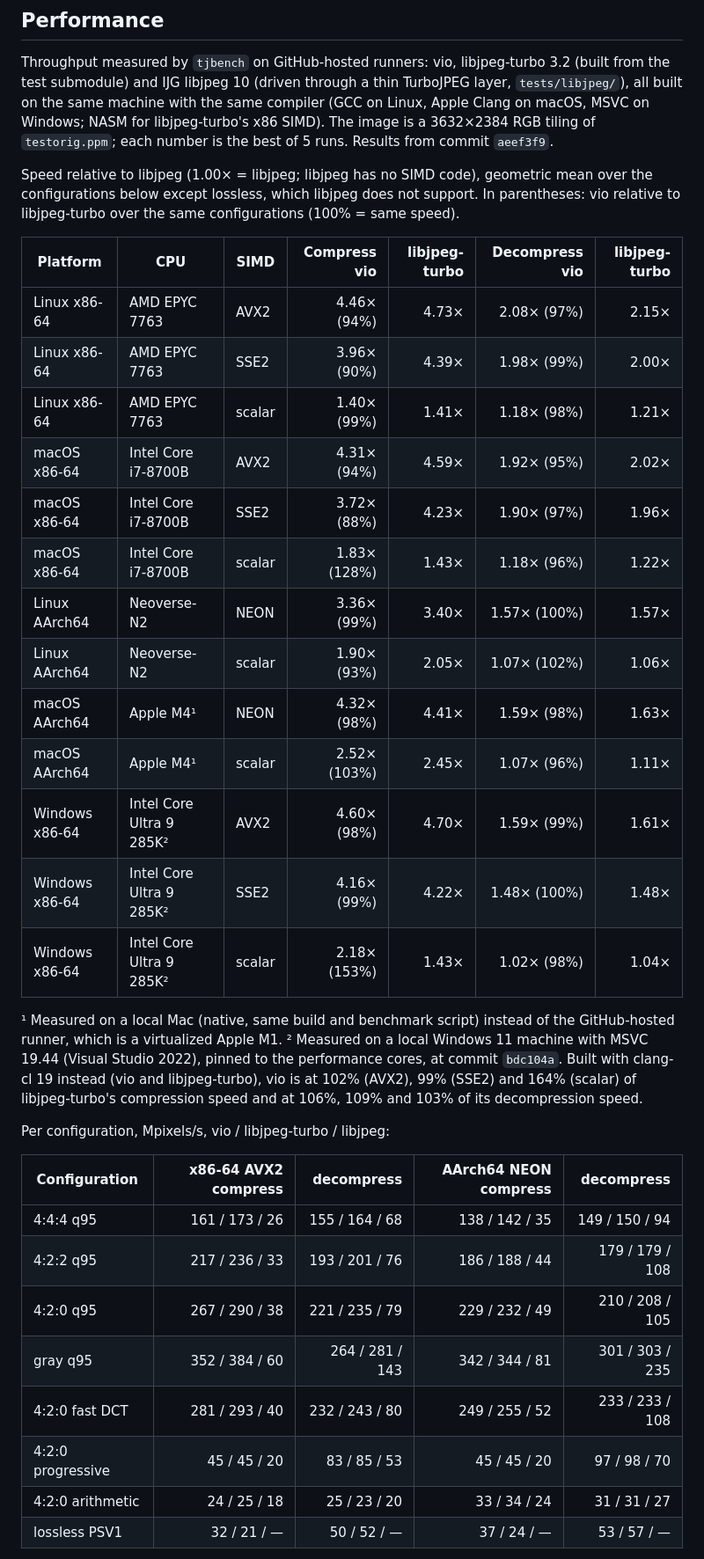
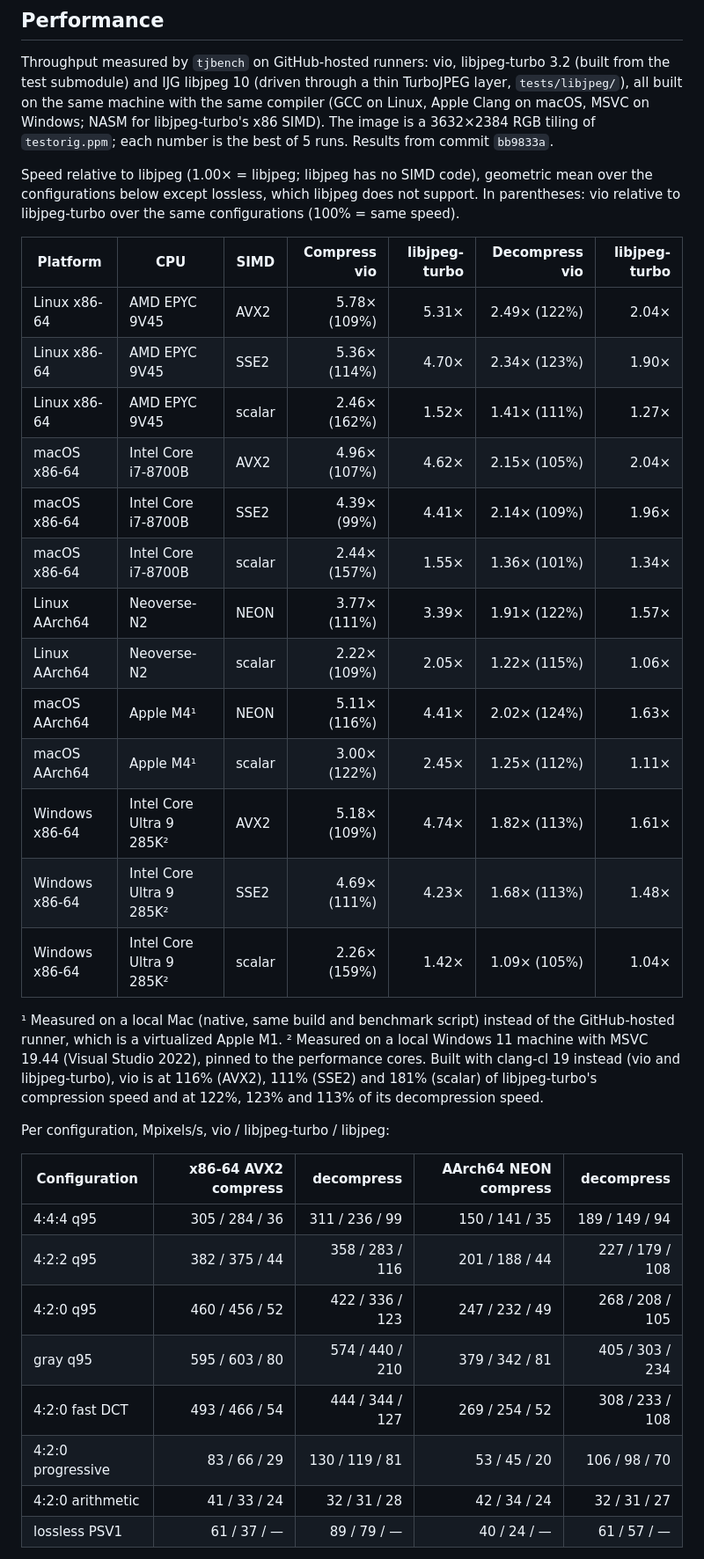
Before and after one commit to ufoym/vio, a Markdown page: README.md, the part around one of its changes. Shown at 88% size. Rendered like a GitHub page.

Commit message:
README: performance at bb9833a
Benchmark results from the CI run of bb9833a (the Linux x86-64 runner is now an EPYC 9V45), and from the local Apple M4 and Windows machines at the same commit.

```diff
--- a/README.md
+++ b/README.md
@@ -98,7 +99,7 @@ Throughput measured by `tjbench` on GitHub-hosted runners: vio, libjpeg-turbo
 TurboJPEG layer, `tests/libjpeg/`), all built on the same machine with the
 same compiler (GCC on Linux, Apple Clang on macOS, MSVC on Windows; NASM for
 libjpeg-turbo's x86 SIMD).  The image is a 3632×2384 RGB tiling of `testorig.ppm`; each number
-is the best of 5 runs.  Results from commit `aeef3f9`.
+is the best of 5 runs.  Results from commit `bb9833a`.
 
 Speed relative to libjpeg (1.00× = libjpeg; libjpeg has no SIMD code),
 geometric mean over the configurations below except lossless, which libjpeg
@@ -107,39 +108,39 @@ same configurations (100% = same speed).
 
 | Platform       | CPU                      | SIMD   | Compress vio | libjpeg-turbo | Decompress vio | libjpeg-turbo |
 | -------------- | ------------------------ | ------ | -----------: | ------------: | -------------: | ------------: |
-| Linux x86-64   | AMD EPYC 7763            | AVX2   |  4.46× (94%) |         4.73× |    2.08× (97%) |         2.15× |
-| Linux x86-64   | AMD EPYC 7763            | SSE2   |  3.96× (90%) |         4.39× |    1.98× (99%) |         2.00× |
-| Linux x86-64   | AMD EPYC 7763            | scalar |  1.40× (99%) |         1.41× |    1.18× (98%) |         1.21× |
-| macOS x86-64   | Intel Core i7-8700B      | AVX2   |  4.31× (94%) |         4.59× |    1.92× (95%) |         2.02× |
-| macOS x86-64   | Intel Core i7-8700B      | SSE2   |  3.72× (88%) |         4.23× |    1.90× (97%) |         1.96× |
-| macOS x86-64   | Intel Core i7-8700B      | scalar | 1.83× (128%) |         1.43× |    1.18× (96%) |         1.22× |
-| Linux AArch64  | Neoverse-N2              | NEON   |  3.36× (99%) |         3.40× |   1.57× (100%) |         1.57× |
-| Linux AArch64  | Neoverse-N2              | scalar |  1.90× (93%) |         2.05× |   1.07× (102%) |         1.06× |
-| macOS AArch64  | Apple M4¹                | NEON   |  4.32× (98%) |         4.41× |    1.59× (98%) |         1.63× |
-| macOS AArch64  | Apple M4¹                | scalar | 2.52× (103%) |         2.45× |    1.07× (96%) |         1.11× |
-| Windows x86-64 | Intel Core Ultra 9 285K² | AVX2   |  4.60× (98%) |         4.70× |    1.59× (99%) |         1.61× |
-| Windows x86-64 | Intel Core Ultra 9 285K² | SSE2   |  4.16× (99%) |         4.22× |   1.48× (100%) |         1.48× |
-| Windows x86-64 | Intel Core Ultra 9 285K² | scalar | 2.18× (153%) |         1.43× |    1.02× (98%) |         1.04× |
+| Linux x86-64   | AMD EPYC 9V45            | AVX2   | 5.78× (109%) |         5.31× |   2.49× (122%) |         2.04× |
+| Linux x86-64   | AMD EPYC 9V45            | SSE2   | 5.36× (114%) |         4.70× |   2.34× (123%) |         1.90× |
+| Linux x86-64   | AMD EPYC 9V45            | scalar | 2.46× (162%) |         1.52× |   1.41× (111%) |         1.27× |
+| macOS x86-64   | Intel Core i7-8700B      | AVX2   | 4.96× (107%) |         4.62× |   2.15× (105%) |         2.04× |
+| macOS x86-64   | Intel Core i7-8700B      | SSE2   |  4.39× (99%) |         4.41× |   2.14× (109%) |         1.96× |
+| macOS x86-64   | Intel Core i7-8700B      | scalar | 2.44× (157%) |         1.55× |   1.36× (101%) |         1.34× |
+| Linux AArch64  | Neoverse-N2              | NEON   | 3.77× (111%) |         3.39× |   1.91× (122%) |         1.57× |
+| Linux AArch64  | Neoverse-N2              | scalar | 2.22× (109%) |         2.05× |   1.22× (115%) |         1.06× |
+| macOS AArch64  | Apple M4¹                | NEON   | 5.11× (116%) |         4.41× |   2.02× (124%) |         1.63× |
+| macOS AArch64  | Apple M4¹                | scalar | 3.00× (122%) |         2.45× |   1.25× (112%) |         1.11× |
+| Windows x86-64 | Intel Core Ultra 9 285K² | AVX2   | 5.18× (109%) |         4.74× |   1.82× (113%) |         1.61× |
+| Windows x86-64 | Intel Core Ultra 9 285K² | SSE2   | 4.69× (111%) |         4.23× |   1.68× (113%) |         1.48× |
+| Windows x86-64 | Intel Core Ultra 9 285K² | scalar | 2.26× (159%) |         1.42× |   1.09× (105%) |         1.04× |
 
 ¹ Measured on a local Mac (native, same build and benchmark script)
 instead of the GitHub-hosted runner, which is a virtualized Apple M1.
 ² Measured on a local Windows 11 machine with MSVC 19.44 (Visual Studio
-2022), pinned to the performance cores, at commit `bdc104a`.  Built with
-clang-cl 19 instead (vio and libjpeg-turbo), vio is at 102% (AVX2), 99%
-(SSE2) and 164% (scalar) of libjpeg-turbo's compression speed and at 106%,
-109% and 103% of its decompression speed.
+2022), pinned to the performance cores.  Built with clang-cl 19 instead
+(vio and libjpeg-turbo), vio is at 116% (AVX2), 111% (SSE2) and 181%
+(scalar) of libjpeg-turbo's compression speed and at 122%, 123% and 113%
+of its decompression speed.
 
 Per configuration, Mpixels/s, vio / libjpeg-turbo / libjpeg:
 
 | Configuration     | x86-64 AVX2 compress | decompress      | AArch64 NEON compress | decompress      |
 | ----------------- | -------------------: | --------------: | --------------------: | --------------: |
-| 4:4:4 q95         |      161 / 173 / 26  |  155 / 164 / 68 |       138 / 142 / 35  |  149 / 150 / 94 |
-| 4:2:2 q95         |      217 / 236 / 33  |  193 / 201 / 76 |       186 / 188 / 44  | 179 / 179 / 108 |
-| 4:2:0 q95         |      267 / 290 / 38  |  221 / 235 / 79 |       229 / 232 / 49  | 210 / 208 / 105 |
-| gray q95          |      352 / 384 / 60  | 264 / 281 / 143 |       342 / 344 / 81  | 301 / 303 / 235 |
-| 4:2:0 fast DCT    |      281 / 293 / 40  |  232 / 243 / 80 |       249 / 255 / 52  | 233 / 233 / 108 |
-| 4:2:0 progressive |        45 / 45 / 20  |    83 / 85 / 53 |         45 / 45 / 20  |    97 / 98 / 70 |
-| 4:2:0 arithmetic  |        24 / 25 / 18  |    25 / 23 / 20 |         33 / 34 / 24  |    31 / 31 / 27 |
-| lossless PSV1     |        32 / 21 / —   |    50 / 52 / —  |         37 / 24 / —   |    53 / 57 / —  |
+| 4:4:4 q95         |      305 / 284 / 36  |  311 / 236 / 99  |       150 / 141 / 35  |  189 / 149 / 94 |
+| 4:2:2 q95         |      382 / 375 / 44  | 358 / 283 / 116  |       201 / 188 / 44  | 227 / 179 / 108 |
+| 4:2:0 q95         |      460 / 456 / 52  | 422 / 336 / 123  |       247 / 232 / 49  | 268 / 208 / 105 |
+| gray q95          |      595 / 603 / 80  | 574 / 440 / 210  |       379 / 342 / 81  | 405 / 303 / 234 |
+| 4:2:0 fast DCT    |      493 / 466 / 54  | 444 / 344 / 127  |       269 / 254 / 52  | 308 / 233 / 108 |
+| 4:2:0 progressive |        83 / 66 / 29  |   130 / 119 / 81 |         53 / 45 / 20  |   106 / 98 / 70 |
+| 4:2:0 arithmetic  |        41 / 33 / 24  |     32 / 31 / 28 |         42 / 34 / 24  |    32 / 31 / 27 |
+| lossless PSV1     |        61 / 37 / —   |     89 / 79 / —  |         40 / 24 / —   |    61 / 57 / —  |
 
 The x86-64 column is the EPYC runner, the AArch64 column the Neoverse-N2
```
Also changed, not shown: other parts of README.md (+17 -15 lines).
